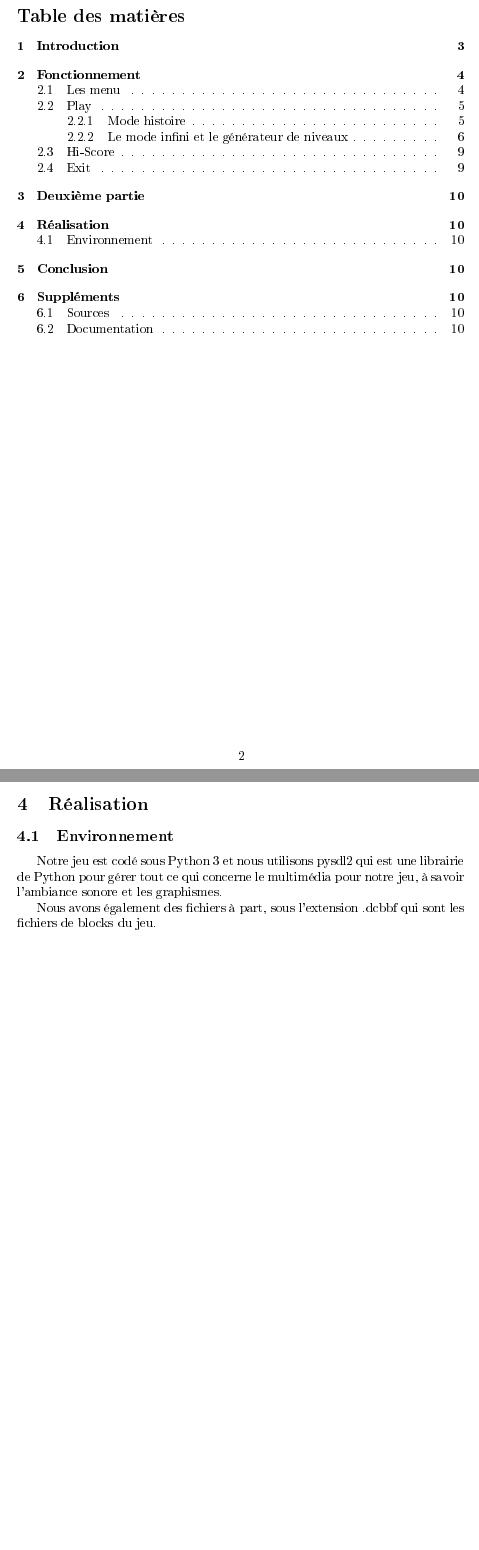
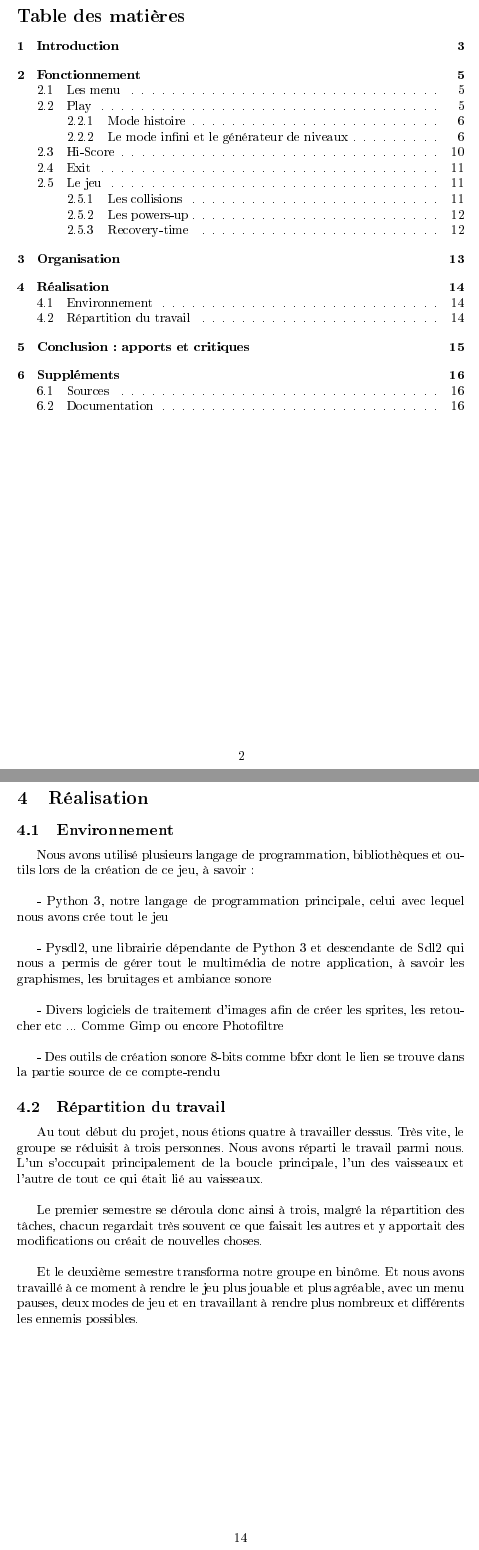
Before and after one commit to hissalht/pyupyupyu, a LaTeX document (rapport/RapportS2/fichiers_rapport/rapport.tex): two parts of pages 2 and 10 of 10 before the commit and two parts of pages 2 and 14 of 16 after it, joined at a grey line, cut so that both start at the same text, the shorter picture padded with empty space. The pictures show the PDF file rapport/RapportS2/fichiers_rapport/rapport.pdf that the author committed with the source.

Commit message:
dddddddd

```diff
--- a/rapport/RapportS2/fichiers_rapport/rapport.tex
+++ b/rapport/RapportS2/fichiers_rapport/rapport.tex
@@ -17,112 +20,68 @@
 
 \section{Introduction}
 
-Le Manic Shooter est un sous genre de Shoot-em-up, une sorte de jeu de tir
-dynamique est nerveux à base de bullets et de lasers. Cette sous branche à
-commencé à vraiment sortir du lot dans les années 90 avec des licences célèbres
-comme Touhou Project en 1996 ou encore DoDonpachi en 1998, des monuments de ce
-type de jeu.
+Le Manic Shooter est un sous genre de Shoot-em-up, une sorte de jeu de tir dynamique est nerveux à base de bullets et de lasers. Cette sous branche à commencé à vraiment sortir du lot dans les années 90 avec des licences célèbres comme Touhou Project en 1996 ou encore DoDonpachi en 1998, des monuments de ce type de jeu. \newline
 
-Celui-ci se différencie des Shoot-em up classiques par certaines
-caractéristiques. Tout d'abord, la taille du ``vaisseau'' du joueur se limite
-dans la plupart des Manic Shooter à un pixel, pourquoi ? Tout simplement pour
-pouvoir faire face à la deuxième caractèristique phare du Manic Shooter, la
-multitude de projectiles qui apparaissent à l'écran comme vous pouvez le voir
-sur cette image tirée de Touhou Project
+Celui-ci se différencie des Shoot-em up classiques par certaines caractéristiques. Tout d'abord, la taille du "vaisseau" du joueur se limite dans la plupart des Manic Shooter à un pixel, pourquoi ? Tout simplement pour pouvoir faire face à la deuxième caractèristique phare du Manic Shooter, la multitude de projectiles qui apparaissent à l'écran comme vous pouvez le voir sur cette image tirée de Touhou Project
 
 \begin{center}
 \includegraphics[scale=0.75]{images/touhou_project.jpg}
 \end{center}
 
-L'objectif de notre projet est donc le suivant, créer un Manic Shooter. Il faut
-donc qu'il est les mêmes atouts et défauts que ce dernier. De ce fait, nous
-avons mis en place un place un moteur de jeu capable de gérer ce nombre immense
-de projectiles mais aussi d'ennemis.
+L'objectif de notre projet est donc le suivant, créer un Manic Shooter. Il faut donc qu'il est les mêmes atouts et défauts que ce dernier. De ce fait, nous avons mis en place un place un moteur de jeu capable de gérer ce nombre immense de projectiles mais aussi d'ennemis. \newline
 
-Dans le cadre de ce jeu, nous avons crée un story-mode, une sorte de mode
-histoire ou des stages définis à l'avance s'enchainent et où les joueurs
-pourront tenter d'afficher le highscore. Ce mode se révèle très corsée
-contrairement au deuxième mode.
+Dans le cadre de ce jeu, nous avons crée un story-mode, une sorte de mode histoire ou des stages définis à l'avance s'enchainent et où les joueurs pourront tenter d'afficher le highscore. Ce mode se révèle très corsée contrairement au deuxième mode. \newline
 
-Ce deuxième mode en question est un mode où l'on génère de manière procédurale
-(c'est à dire que l'on imbrique aléatoirement plusieurs vagues d'ennemis
-prédéfinis) le niveau. Ainsi, en fonction de la difficulté, on obtient un niveau
-différent à chaque fois.
+Ce deuxième mode en question est un mode où l'on génère de manière procédurale (c'est à dire que l'on imbrique aléatoirement plusieurs vagues d'ennemis prédéfinis) le niveau. Ainsi, en fonction de la difficulté, on obtient un niveau différent à chaque fois. \newline
 
-Suite à plusieurs problèmes, nous avons été obligé de ralentir la progression du
-jeu et n'avons ajouté des ennemis différents et la gestion du score que très
-tardivement. La génération de niveau et la majeure partie du moteur de jeu ont
-été fait pendant le premier semestre et la première moitié du deuxième semestre.
+Suite à plusieurs problèmes, nous avons été obligé de ralentir la progression du jeu et n'avons ajouté des ennemis différents et la gestion du score que très tardivement. La génération de niveau et la majeure partie du moteur de jeu ont été fait pendant le premier semestre et la première moitié du deuxième semestre. \newline
 
-La deuxième moitié du deuxième semestre a été mise à profit pour équilibrer
-certains ennemis, modifier l'esthétique du jeu, créer de nouveaux ennemis ou
-encore gérer le highscore et le menu pause.
+La deuxième moitié du deuxième semestre a été mise à profit pour équilibrer certains ennemis, modifier l'esthétique du jeu, créer de nouveaux ennemis ou encore gérer le highscore et le menu pause. \newline
 
-Nous allons désormais aborder le fonctionnement du jeu et ses mécaniques.
+Nous allons désormais aborder le fonctionnement du jeu et ses mécaniques. \newpage
 
 \section{Fonctionnement}
 
 \subsection{Les menu}
 
-Ce que nous voyons en premier en jouant, ce sont les menus. En effet, dès que le
-jeu se lance, voici ce à quoi le joueur est confronté:
+Ce que nous voyons en premier en jouant, ce sont les menus. En effet, dès que le jeu se lance, voici ce à quoi le joueur est confronté:
 
 \begin{center}
 \includegraphics[scale=0.5]{images/menuprinc.jpg}
 \end{center}
 
-C'est là que le joueur commence à avoir la main. Il peut bouger le vaisseau via
-les flèches directionnelles pour se déplacer et tirer sur les astéroïdes afin de
-choisir ce qu'il veut faire. Chaque astéroïde est en fait un ennemi invincible
-qui, lorsqu'il se fait toucher, renvoie à une action bien spécifique.
+C'est là que le joueur commence à avoir la main. Il peut bouger le vaisseau via les flèches directionnelles pour se déplacer et tirer sur les astéroïdes afin de choisir ce qu'il veut faire. Chaque astéroïde est en fait un ennemi invincible qui, lorsqu'il se fait toucher, renvoie à une action bien spécifique.
 
 Nous allons maintenant voir ce que fait chacun de ces gros rochers.
 
 \subsection{Play}
 
-Lorsque le joueur tire sur cette option, un autre menu s'offre à lui avec la
-possibilité de choisir entre les trois options que vous pouvez voir ici:
+Lorsque le joueur tire sur cette option, un autre menu s'offre à lui avec la possibilité de choisir entre les trois options que vous pouvez voir ici:
 
 \begin{center}
 \includegraphics[scale=0.5]{images/sousmenu.jpg}
 \end{center}
 
-Les deux premiers sont des modes de jeu et le dernier permet au joueur de
-revenir au menu principal. Maintenant, voyons ce que propose chaque mode de jeu.
+Les deux premiers sont des modes de jeu et le dernier permet au joueur de revenir au menu principal. Maintenant, voyons ce que propose chaque mode de jeu.
 
 \subsubsection{Mode histoire}
 
-Le mode histoire est un mode très simple qui va simplement amener le joueur à traverser
-trois niveaux différents avec un boss à la fin de chaque niveau. Les stages ont
-été conçus à l'avance et permet de découvrir tous les types d'ennemis
-implémentés dans le jeu.
+Le mode histoire est un mode très simple qui va simplement amener le joueur à traverser trois niveaux différents avec un boss à la fin de chaque niveau. Les stages ont été conçus à l'avance et permet de découvrir tous les types d'ennemis implémentés dans le jeu. \newline
 
-Les stages se décomposent en blocks qui sont mis bout à bout de manière logique
-et réfléchi dans ce mode, ce qui n'est pas le cas pour le mode infini, que nous
-vous allons vous expliquer plus en détail tout comme ces fameux blocks.
+Les stages se décomposent en blocks qui sont mis bout à bout de manière logique et réfléchi dans ce mode, ce qui n'est pas le cas pour le mode infini, que nous vous allons vous expliquer plus en détail tout comme ces fameux blocks.
 
 \subsubsection{Le mode infini et le générateur de niveaux}
 
-Pour le mode infini de notre jeu, nous avons crée un générateur de niveaux. Ce
-générateur de niveau se trouve dans le module level.py de notre dépôt et est
-constitué de plusieurs classes et fonctions. Ce que ce module fait, c'est
-prendre le contenu des fichiers exemple.dcbbf qui contiennent donc des blocks
-d'ennemis et va transformer ces blocks en liste d'ennemis qu'il va ensuite
-mettre bout à bout de manière aléatoire en fonction d'une difficulté (on
-choisira seulement les blocks dont la difficulté est inférieure ou égale à la
-difficulté du niveau généré).
+Pour le mode infini de notre jeu, nous avons crée un générateur de niveaux. Ce générateur de niveau se trouve dans le module level.py de notre dépôt et est constitué de plusieurs classes et fonctions. Ce que ce module fait, c'est prendre le contenu des fichiers exemple.dcbbf qui contiennent donc des blocks d'ennemis et va transformer ces blocks en liste d'ennemis qu'il va ensuite mettre bout à bout de manière aléatoire en fonction d'une difficulté (on choisira seulement les blocks dont la difficulté est inférieure ou égale à la difficulté du niveau généré). \newline
 
-Maintenant que nous avons vu de manière assez simple comment nous générons les
-niveaux, allons plus dans le détail. Tout d'abord, les fichiers .dcbbf.
+Maintenant que nous avons vu de manière assez simple comment nous générons les niveaux, allons plus dans le détail. Tout d'abord, les fichiers .dcbbf. \newline
 
-Un fichier .dcbbf est un fichier qui contient plusieurs informations selon un
-format bien précis pour permettre au générateur de niveaux de les traiter
-correctement. Ces fichiers contiennent:
+Un fichier .dcbbf est un fichier qui contient plusieurs informations selon un format bien précis pour permettre au générateur de niveaux de les traiter correctement. Ces fichiers contiennent: \newline
 
 \begin{itemize}
 	\item la difficulté de l'ennemi (1)
 	\item le niveau de rareté en fonction de la difficulté (2)
-	\item les ennemis (3)
+	\item les ennemis (3) \newline
 \end{itemize}
 
 Comme vous pouvez le voir ci-dessous sur la capture d'écran d'un fichier block:
@@ -210,14 +166,29 @@ l'utilisateur quitte donc l'application.
 
 \subsection{Environnement}
 
-Notre jeu est codé sous Python 3 et nous utilisons pysdl2 qui est une librairie
-de Python pour gérer tout ce qui concerne le multimédia pour notre jeu, à savoir
-l'ambiance sonore et les graphismes.
+Nous avons utilisé plusieurs langage de programmation, bibliothèques et outils lors de la création de ce jeu, à savoir: \newline
 
-Nous avons également des fichiers à part, sous l'extension .dcbbf qui sont les
-fichiers de blocks du jeu.
+- Python 3, notre langage de programmation principale, celui avec lequel nous avons crée tout le jeu \newline
 
-\section{Conclusion}
+- Pysdl2, une librairie dépendante de Python 3 et descendante de Sdl2 qui nous a permis de gérer tout le multimédia de notre application, à savoir les graphismes, les bruitages et ambiance sonore \newline
+
+- Divers logiciels de traitement d'images afin de créer les sprites, les retoucher etc ... Comme Gimp ou encore Photofiltre \newline
+
+- Des outils de création sonore 8-bits comme bfxr dont le lien se trouve dans la partie source de ce compte-rendu
+
+\subsection{Répartition du travail}
+
+Au tout début du projet, nous étions quatre à travailler dessus. Très vite, le groupe se réduisit à trois personnes. Nous avons réparti le travail parmi nous. L'un s'occupait principalement de la boucle principale, l'un des vaisseaux et l'autre de tout ce qui était lié au vaisseaux. \newline
+
+Le premier semestre se déroula donc ainsi à trois, malgré la répartition des tâches, chacun regardait très souvent ce que faisait les autres et y apportait des modifications ou créait de nouvelles choses. \newline
+
+Et le deuxième semestre transforma notre groupe en binôme. Et nous avons travaillé à ce moment à rendre le jeu plus jouable et plus agréable, avec un menu pauses, deux modes de jeu et en travaillant à rendre plus nombreux et différents les ennemis possibles.
+
+\newpage
+
+\section{Conclusion: apports et critiques}
+
+\newpage
 
 \section{Suppléments}
 
```
Also changed, not shown: rapport/RapportS2/fichiers_rapport/rapport.pdf, rapport/RapportS2/fichiers_rapport/rapport.tex (120 more changed lines), 4 other files.
